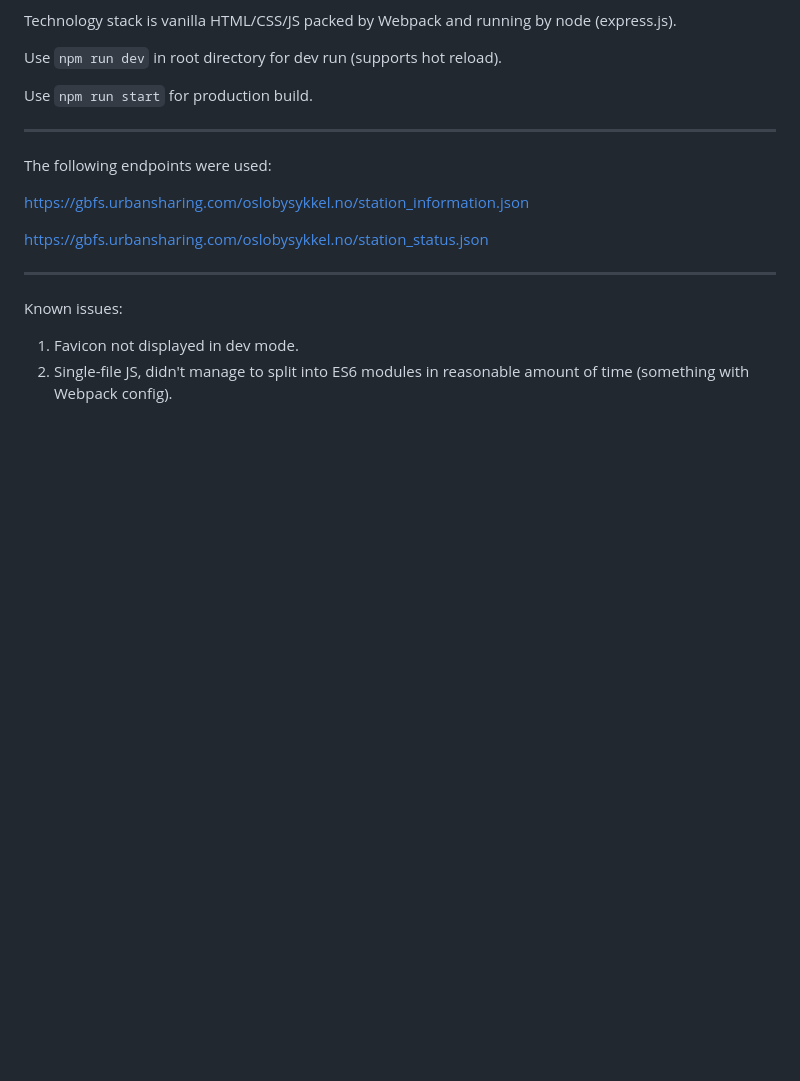
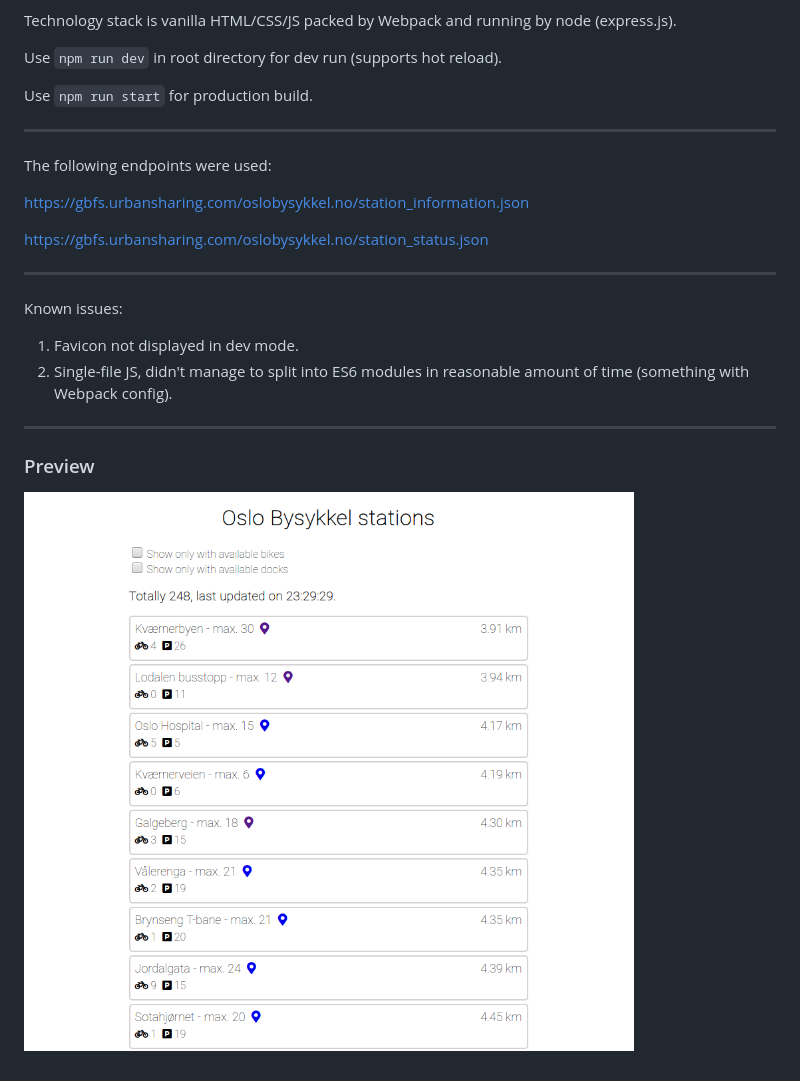
Before and after one commit to igororlov/oslo-bysykkel, a Markdown page: README.md, the part around the change. GitHub-like rendering; pictures changed too: public/preview_bysykkel.png (added); blank space fills up the shorter version.

Commit message:
Add preview image.

```diff
--- a/README.md
+++ b/README.md
@@ -27,3 +27,8 @@ https://gbfs.urbansharing.com/oslobysykkel.no/station_status.json
 Known issues:
 1. Favicon not displayed in dev mode.
 2. Single-file JS, didn't manage to split into ES6 modules in reasonable amount of time (something with Webpack config).
+
+---
+### Preview
+
+![Failed to load image...](public/preview_bysykkel.png "App preview")
```
